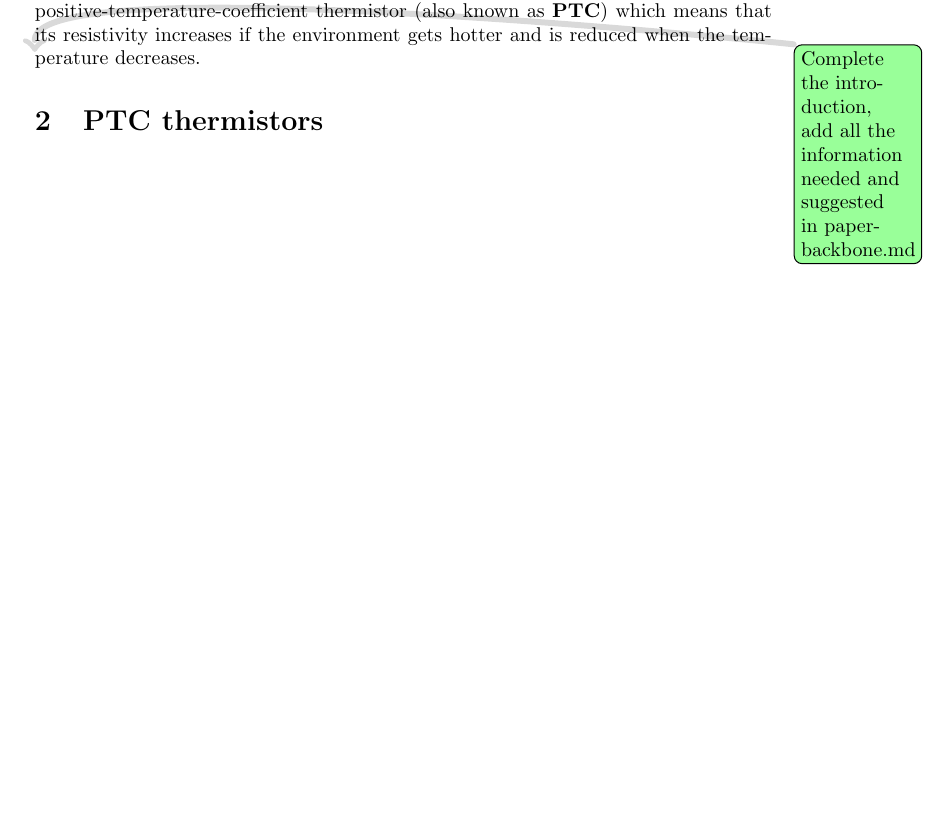
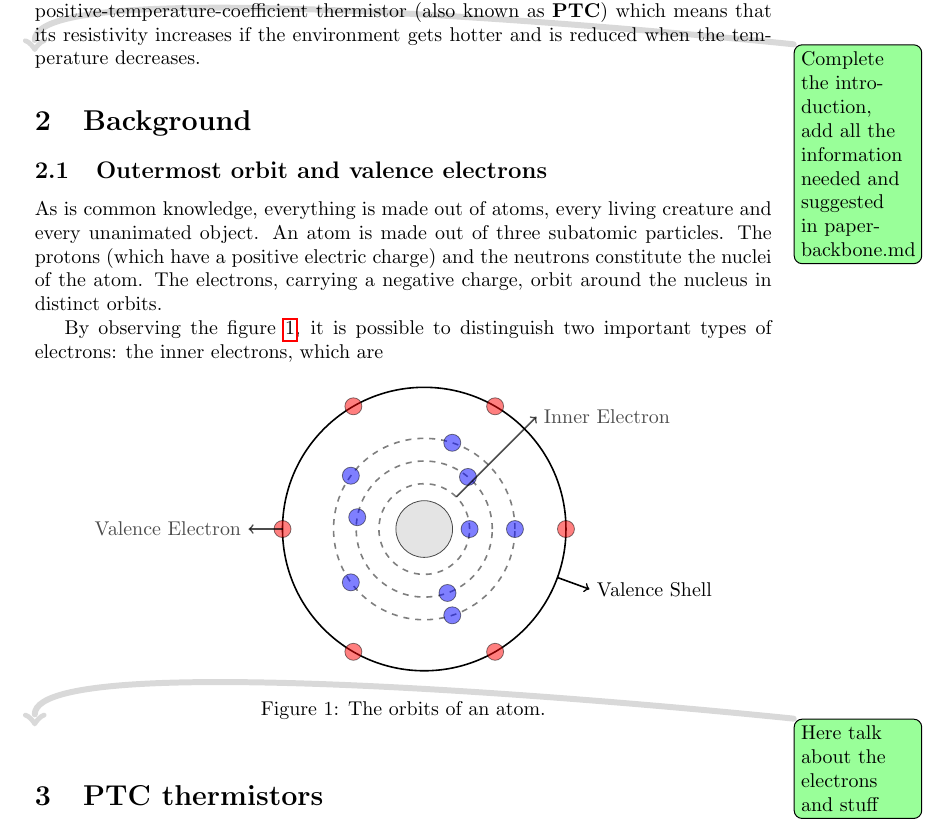
Before and after one commit to imAlessas/thermistor-research, a LaTeX document (src/main.tex, which reads src/chapters/background.tex): part of page 4 of 5, cut so that both start at the same text, the shorter picture padded with empty space. Compiled offline with pdfLaTeX.

Commit message:
started background.tex

```diff
--- a/src/chapters/background.tex
+++ b/src/chapters/background.tex
@@ -1,3 +1,17 @@
 \section{Background}
 
+\subsection{Outermost orbit and valence electrons}
+As is common knowledge, everything is made out of atoms, every living creature and every unanimated object. An atom is made out of three subatomic particles. The protons (which have a positive electric charge) and the neutrons constitute the nuclei of the atom. The electrons, carrying a negative charge, orbit around the nucleus in distinct orbits.
+
+By observing the figure \ref{fig:atom-structure}, it is possible to distinguish two important types of electrons: the inner electrons, which are
+
+
+\begin{figure}[h]
+    \centering
+    \input{TikZ/atom-structure.tex}
+    \caption{The orbits of an atom.}
+    \label{fig:atom-structure}
+\end{figure}
+
+
 \todo{Here talk about the electrons and stuff}
```
Also changed, not shown: src/main.tex (+2 -0 lines), src/main.pdf (added).
